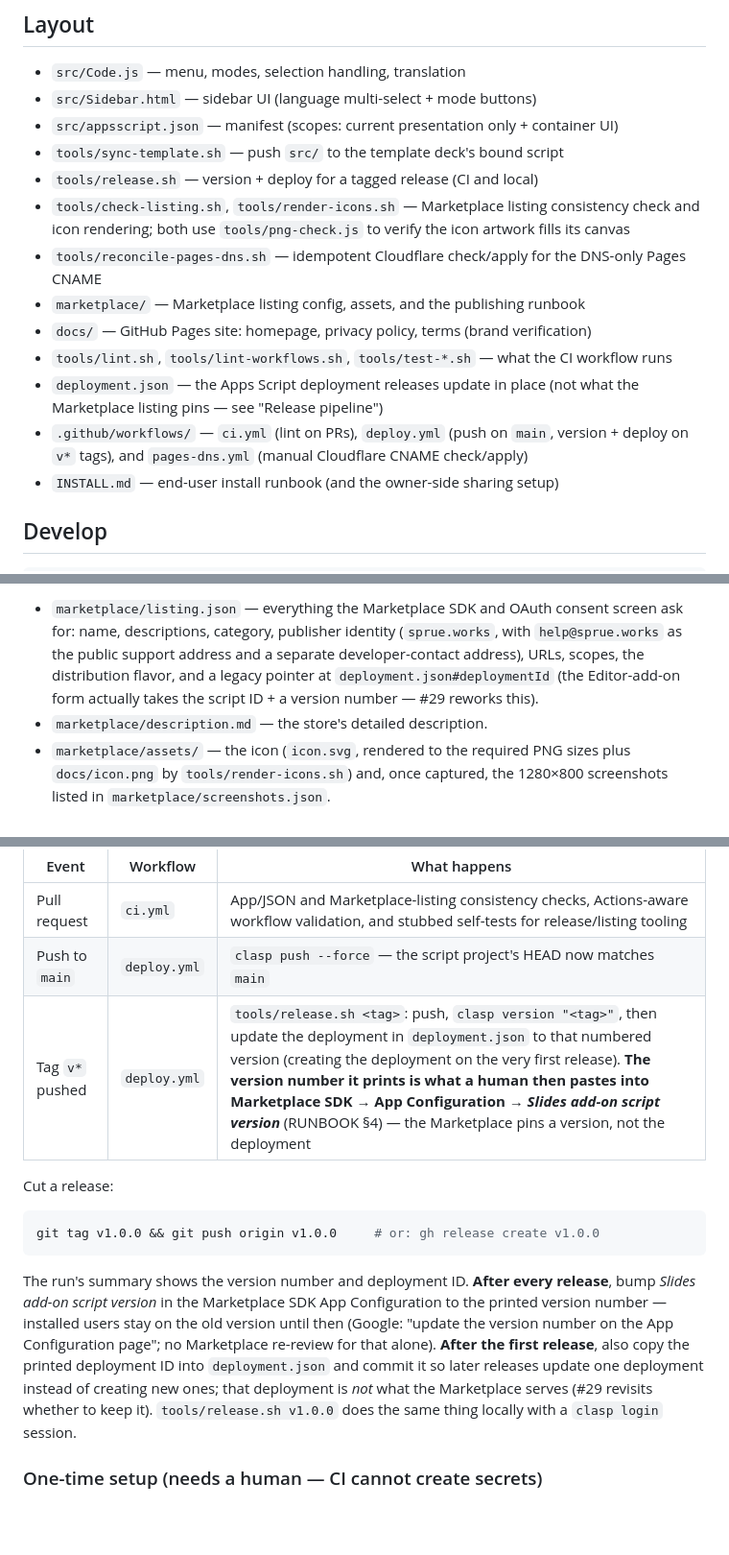
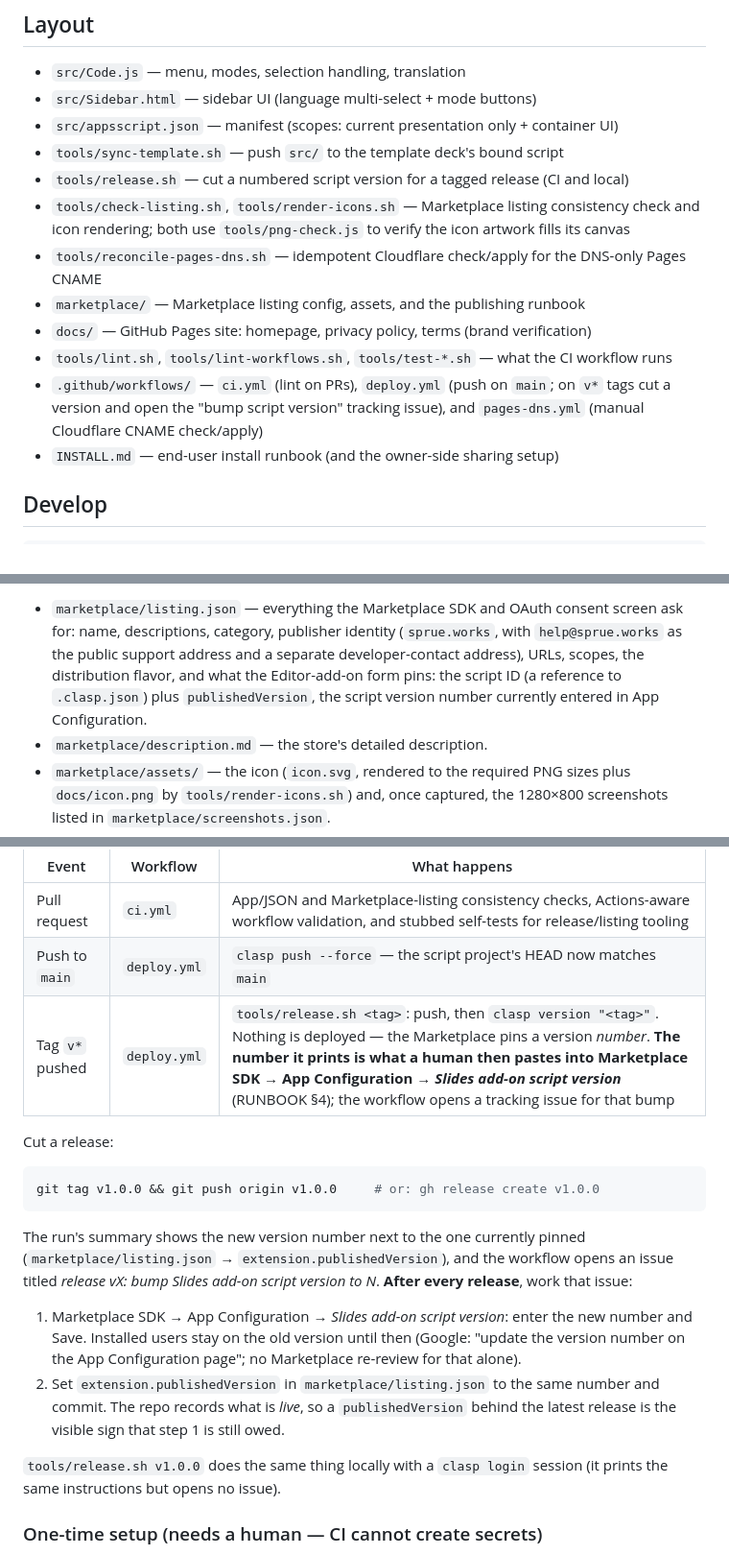
Before and after one commit to sprue-works/polyglot-slides, a Markdown page: README.md, 3 parts joined by grey strips. Shown at 96% size. GitHub-like rendering; blank space fills up the shorter version.

````diff
--- a/README.md
+++ b/README.md
@@ -55,17 +55,16 @@ the sidebar, persisted via `UserProperties`; the offered list is
 - `src/Sidebar.html` — sidebar UI (language multi-select + mode buttons)
 - `src/appsscript.json` — manifest (scopes: current presentation only + container UI)
 - `tools/sync-template.sh` — push `src/` to the template deck's bound script
-- `tools/release.sh` — version + deploy for a tagged release (CI and local)
+- `tools/release.sh` — cut a numbered script version for a tagged release (CI and local)
 - `tools/check-listing.sh`, `tools/render-icons.sh` — Marketplace listing consistency check and icon rendering; both use `tools/png-check.js` to verify the icon artwork fills its canvas
 - `tools/reconcile-pages-dns.sh` — idempotent Cloudflare check/apply for the DNS-only Pages CNAME
 - `marketplace/` — Marketplace listing config, assets, and the publishing runbook
 - `docs/` — GitHub Pages site: homepage, privacy policy, terms (brand verification)
 - `tools/lint.sh`, `tools/lint-workflows.sh`, `tools/test-*.sh` — what the CI
   workflow runs
-- `deployment.json` — the Apps Script deployment releases update in place (not
-  what the Marketplace listing pins — see "Release pipeline")
 - `.github/workflows/` — `ci.yml` (lint on PRs), `deploy.yml` (push on
-  `main`, version + deploy on `v*` tags), and `pages-dns.yml` (manual
+  `main`; on `v*` tags cut a version and open the "bump script version"
+  tracking issue), and `pages-dns.yml` (manual
   Cloudflare CNAME check/apply)
 - `INSTALL.md` — end-user install runbook (and the owner-side sharing setup)
 
@@ -113,8 +112,9 @@ pastes it:
   consent screen ask for: name, descriptions, category, publisher identity
   (`sprue.works`, with `help@sprue.works` as the public support address and a
   separate developer-contact address), URLs, scopes, the distribution flavor,
-  and a legacy pointer at `deployment.json#deploymentId` (the Editor-add-on
-  form actually takes the script ID + a version number — #29 reworks this).
+  and what the Editor-add-on form pins: the script ID (a reference to
+  `.clasp.json`) plus `publishedVersion`, the script version number
+  currently entered in App Configuration.
 - `marketplace/description.md` — the store's detailed description.
 - `marketplace/assets/` — the icon (`icon.svg`, rendered to the required PNG
   sizes plus `docs/icon.png` by `tools/render-icons.sh`) and, once captured, the 1280×800
@@ -144,7 +144,7 @@ GitHub Actions does the pushing.
 |---|---|---|
 | Pull request | `ci.yml` | App/JSON and Marketplace-listing consistency checks, Actions-aware workflow validation, and stubbed self-tests for release/listing tooling |
 | Push to `main` | `deploy.yml` | `clasp push --force` — the script project's HEAD now matches `main` |
-| Tag `v*` pushed | `deploy.yml` | `tools/release.sh <tag>`: push, `clasp version "<tag>"`, then update the deployment in `deployment.json` to that numbered version (creating the deployment on the very first release). **The version number it prints is what a human then pastes into Marketplace SDK → App Configuration → *Slides add-on script version*** (RUNBOOK §4) — the Marketplace pins a version, not the deployment |
+| Tag `v*` pushed | `deploy.yml` | `tools/release.sh <tag>`: push, then `clasp version "<tag>"`. Nothing is deployed — the Marketplace pins a version *number*. **The number it prints is what a human then pastes into Marketplace SDK → App Configuration → *Slides add-on script version*** (RUNBOOK §4); the workflow opens a tracking issue for that bump |
 
 Cut a release:
 
@@ -152,16 +152,21 @@ Cut a release:
 git tag v1.0.0 && git push origin v1.0.0     # or: gh release create v1.0.0
 ```
 
-The run's summary shows the version number and deployment ID. **After every
-release**, bump *Slides add-on script version* in the Marketplace SDK App
-Configuration to the printed version number — installed users stay on the old
-version until then (Google: "update the version number on the App
-Configuration page"; no Marketplace re-review for that alone). **After the
-first release**, also copy the printed deployment ID into `deployment.json`
-and commit it so later releases update one deployment instead of creating
-new ones; that deployment is *not* what the Marketplace serves (#29 revisits
-whether to keep it). `tools/release.sh v1.0.0` does the same thing locally
-with a `clasp login` session.
+The run's summary shows the new version number next to the one currently
+pinned (`marketplace/listing.json` → `extension.publishedVersion`), and the
+workflow opens an issue titled *release vX: bump Slides add-on script version
+to N*. **After every release**, work that issue:
+
+1. Marketplace SDK → App Configuration → *Slides add-on script version*: enter
+   the new number and Save. Installed users stay on the old version until
+   then (Google: "update the version number on the App Configuration page";
+   no Marketplace re-review for that alone).
+2. Set `extension.publishedVersion` in `marketplace/listing.json` to the same
+   number and commit. The repo records what is *live*, so a `publishedVersion`
+   behind the latest release is the visible sign that step 1 is still owed.
+
+`tools/release.sh v1.0.0` does the same thing locally with a `clasp login`
+session (it prints the same instructions but opens no issue).
 
 ### One-time setup (needs a human — CI cannot create secrets)
 
````
Also changed, not shown: CLAUDE.md (+25 -16 lines), marketplace/RUNBOOK.md (+17 -11 lines).
